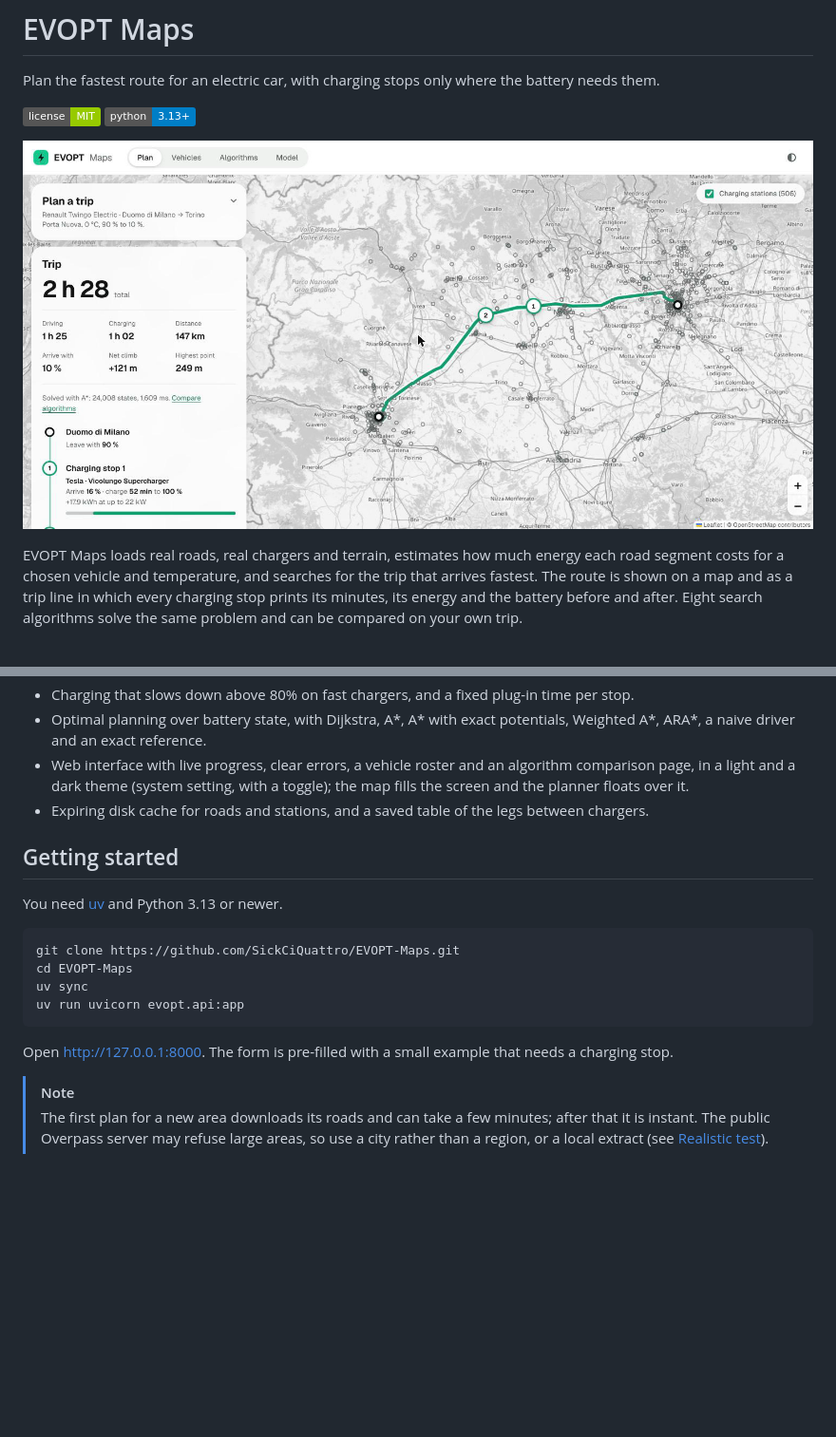
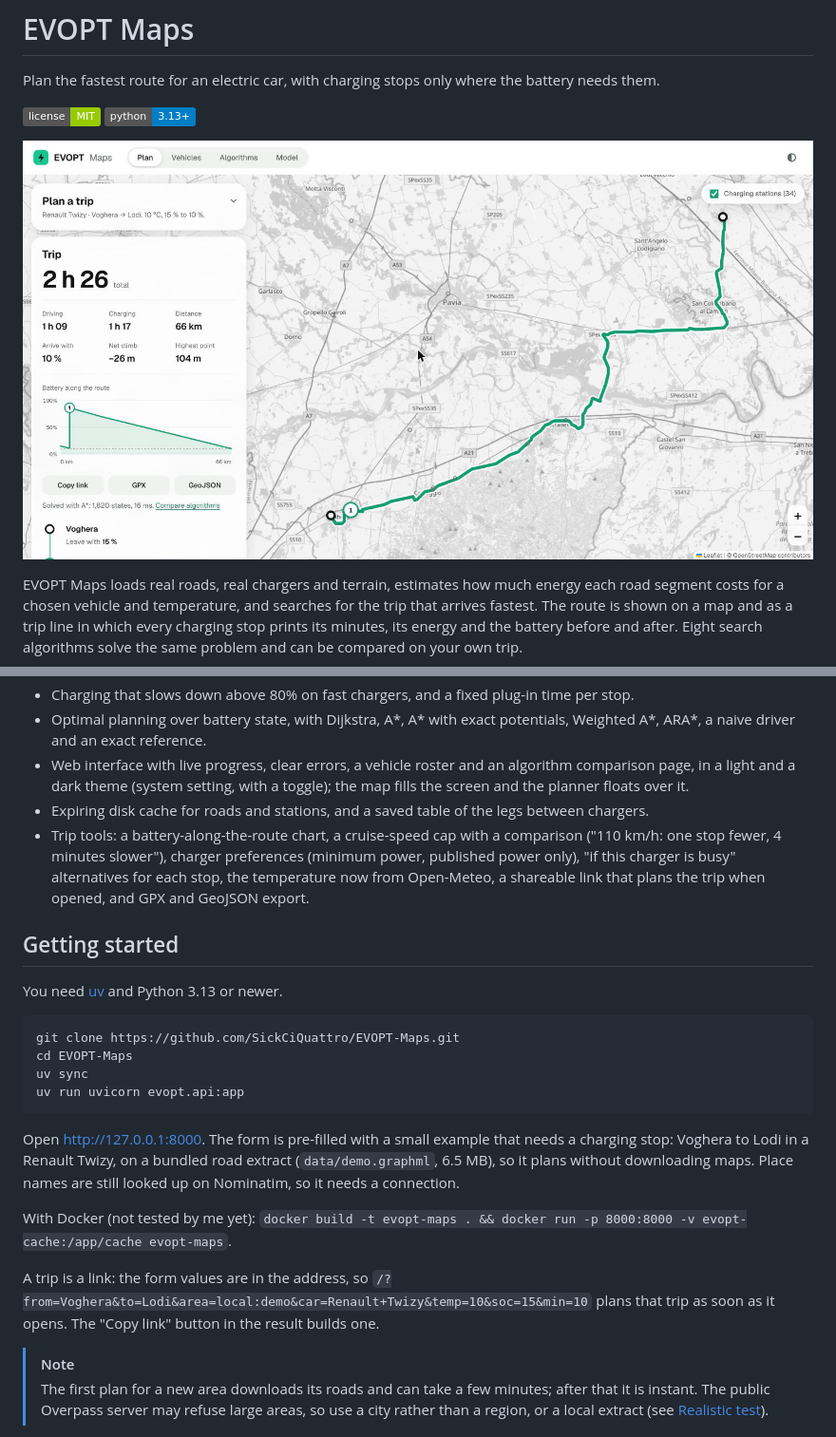
Before and after one commit to SickCiQuattro/EVOPT-Maps, a Markdown page: README.md, 2 parts joined by grey strips. Shown at 95% size. Drawn GitHub-style; pictures changed too: example/web.png; badges without logos; blank space fills up the shorter version.

````diff
--- a/README.md
+++ b/README.md
@@ -41,6 +41,7 @@ Measured on a real 145 km trip with 859 chargers (details in [docs/RESULTS.md](d
 - Optimal planning over battery state, with Dijkstra, A\*, A\* with exact potentials, Weighted A\*, ARA\*, a naive driver and an exact reference.
 - Web interface with live progress, clear errors, a vehicle roster and an algorithm comparison page, in a light and a dark theme (system setting, with a toggle); the map fills the screen and the planner floats over it.
 - Expiring disk cache for roads and stations, and a saved table of the legs between chargers.
+- Trip tools: a battery-along-the-route chart, a cruise-speed cap with a comparison ("110 km/h: one stop fewer, 4 minutes slower"), charger preferences (minimum power, published power only), "if this charger is busy" alternatives for each stop, the temperature now from Open-Meteo, a shareable link that plans the trip when opened, and GPX and GeoJSON export.
 
 ## Getting started
 
@@ -53,7 +54,11 @@ uv sync
 uv run uvicorn evopt.api:app
 ```
 
-Open <http://127.0.0.1:8000>. The form is pre-filled with a small example that needs a charging stop.
+Open <http://127.0.0.1:8000>. The form is pre-filled with a small example that needs a charging stop: Voghera to Lodi in a Renault Twizy, on a bundled road extract (`data/demo.graphml`, 6.5 MB), so it plans without downloading maps. Place names are still looked up on Nominatim, so it needs a connection.
+
+With Docker (not tested by me yet): `docker build -t evopt-maps . && docker run -p 8000:8000 -v evopt-cache:/app/cache evopt-maps`.
+
+A trip is a link: the form values are in the address, so `/?from=Voghera&to=Lodi&area=local:demo&car=Renault+Twizy&temp=10&soc=15&min=10` plans that trip as soon as it opens. The "Copy link" button in the result builds one.
 
 > [!NOTE]
 > The first plan for a new area downloads its roads and can take a few minutes; after that it is instant. The public Overpass server may refuse large areas, so use a city rather than a region, or a local extract (see [Realistic test](#realistic-test)).
````
Also changed, not shown: 5 other files.
